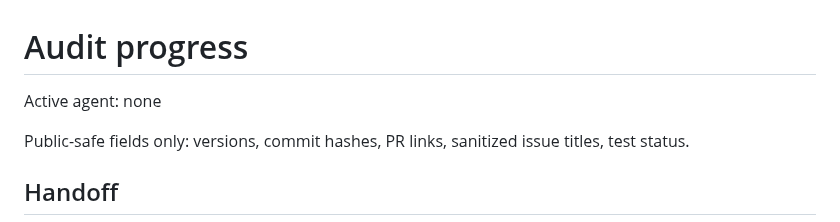
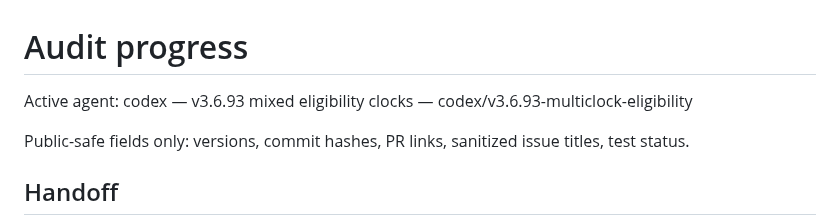
Before and after one commit to load66/bonus-tracker, a Markdown page: docs/AUDIT_PROGRESS.md, the part around the change. Rendered like a GitHub page.

Commit message:
chore: reserve codex agent for mixed eligibility clock regression

```diff
--- a/docs/AUDIT_PROGRESS.md
+++ b/docs/AUDIT_PROGRESS.md
@@ -1,6 +1,6 @@
 # Audit progress
 
-Active agent: none
+Active agent: codex — v3.6.93 mixed eligibility clocks — codex/v3.6.93-multiclock-eligibility
 
 Public-safe fields only: versions, commit hashes, PR links, sanitized issue titles, test status.
 
```
